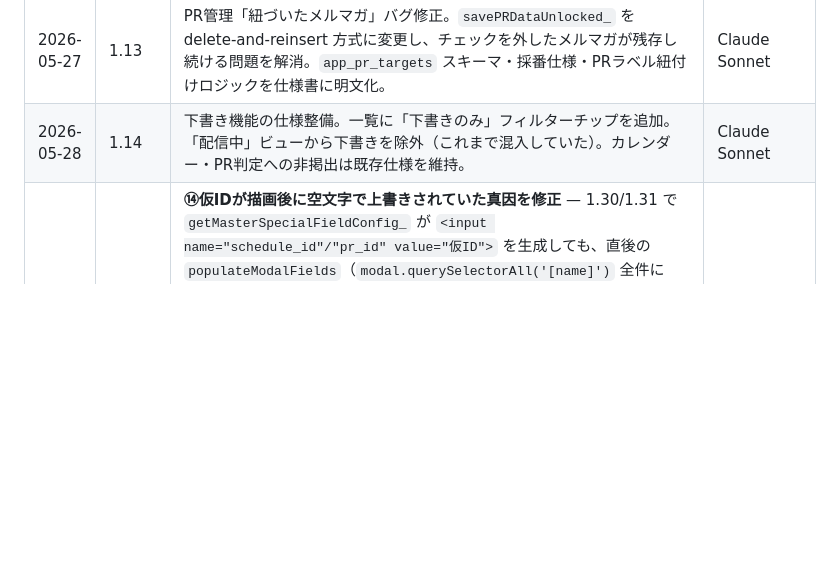
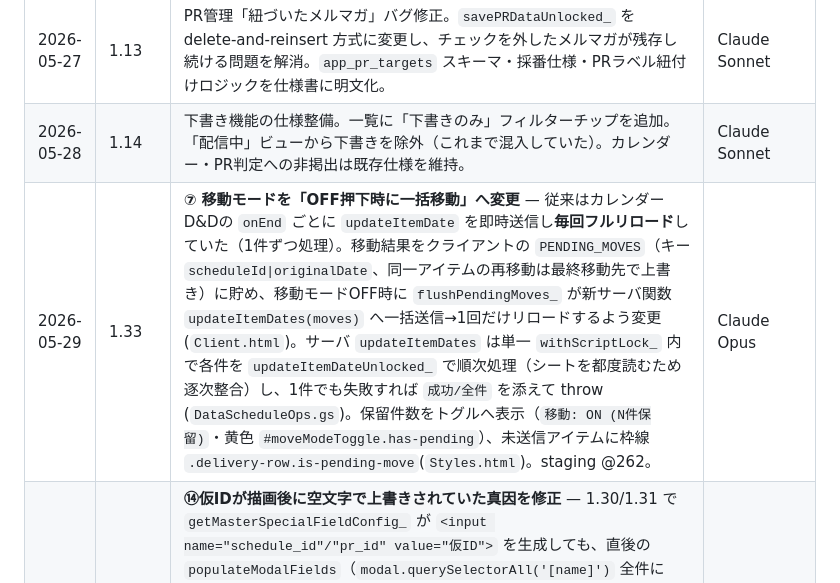
Before and after one commit to chvrent/merumaga, a Markdown page: SPEC.md, the part around the change. GitHub-like rendering; blank space fills up the shorter version.

Commit message:
docs: ⑦ 移動モードOFF時一括移動の仕様/教訓を追記 (SPEC 1.33, staging @262)
Co-Authored-By: Claude Opus 4.8 <noreply@anthropic.com>

```diff
--- a/SPEC.md
+++ b/SPEC.md
@@ -22,6 +22,7 @@
 | 2026-05-27 | 1.12 | `confirmed_by` / `confirmed_at` フィールドの廃止。アプリ内で使用されていないため、ロジックから削除。本番デプロイ済み（@572）。 | Gemini |
 | 2026-05-27 | 1.13 | PR管理「紐づいたメルマガ」バグ修正。`savePRDataUnlocked_` を delete-and-reinsert 方式に変更し、チェックを外したメルマガが残存し続ける問題を解消。`app_pr_targets` スキーマ・採番仕様・PRラベル紐付けロジックを仕様書に明文化。 | Claude Sonnet |
 | 2026-05-28 | 1.14 | 下書き機能の仕様整備。一覧に「下書きのみ」フィルターチップを追加。「配信中」ビューから下書きを除外（これまで混入していた）。カレンダー・PR判定への非掲出は既存仕様を維持。 | Claude Sonnet |
+| 2026-05-29 | 1.33 | **⑦ 移動モードを「OFF押下時に一括移動」へ変更** — 従来はカレンダーD&Dの `onEnd` ごとに `updateItemDate` を即時送信し**毎回フルリロード**していた（1件ずつ処理）。移動結果をクライアントの `PENDING_MOVES`（キー `scheduleId\|originalDate`、同一アイテムの再移動は最終移動先で上書き）に貯め、移動モードOFF時に `flushPendingMoves_` が新サーバ関数 `updateItemDates(moves)` へ一括送信→1回だけリロードするよう変更 (`Client.html`)。サーバ `updateItemDates` は単一 `withScriptLock_` 内で各件を `updateItemDateUnlocked_` で順次処理（シートを都度読むため逐次整合）し、1件でも失敗すれば `成功/全件` を添えて throw (`DataScheduleOps.gs`)。保留件数をトグルへ表示（`移動: ON (N件保留)`・黄色 `#moveModeToggle.has-pending`）、未送信アイテムに枠線 `.delivery-row.is-pending-move`(`Styles.html`)。staging @262。 | Claude Opus |
 | 2026-05-29 | 1.32 | **⑭仮IDが描画後に空文字で上書きされていた真因を修正** — 1.30/1.31 で `getMasterSpecialFieldConfig_` が `<input name="schedule_id"/"pr_id" value="仮ID">` を生成しても、直後の `populateModalFields`（`modal.querySelectorAll('[name]')` 全件に `input.value = row値 ?? ''` を代入）が新規時は空の row 値で**仮IDを消去**していた。さらに `openAndInitModalWithTab` 後の `applyPrMasterControls_` も placeholder「保存時に自動採番」を再設定。結果メルマガ一覧IDは空欄、PR IDは placeholder のみ表示だった。`renderMasterEditModal` の表示直前（`populateModalFields`/`openAndInitModalWithTab` の**後**）で `mode==='master'` 時のみ `schedule_id`/`pr_id` の空欄に `computeTentativeScheduleId_()`/`computeTentativePrId_()` を再設定するよう修正 (`ClientModals.html`)。**教訓: 描画HTMLの value は後続の populate 系で上書きされる。disabled 表示専用の算出値は populate の後に設定する**。staging @259。 | Claude Opus |
 | 2026-05-29 | 1.31 | **1.30 の⑭仮ID表示と⑪URLリンク化の不具合を修正** — ⑭PR: `computeTentativePrId_` が存在しない `APP_DATA.prData` を参照し常に `1` を返していた（正しくは `APP_DATA.pr`）。⑭スケジュール: マスタ新規モーダルは `getVisibleMasterHeaders` のヘッダーを列挙して項目を出すが、`app_schedule` に `ID` 列が無い場合は `schedule_id` 欄自体が描画されず仮ID(`SCH_NNN`)が出なかった。PRと同様に `app_schedule` でも ID系エイリアスが無ければ `schedule_id` を force-add するよう修正 (`ClientUtils.html`)。⑪: `linkifyText_` を堅牢化 — `https?://` に加え `www.` 始まりも対象化、`escapeHtml` で `&`→`&amp;` 後に正規表現が途中で切れていたクエリ文字列問題をトークン分割方式（URL以外を逐次エスケープ、URL部は `escapeAttribute(href)`+`escapeHtml(text)`）で解消、末尾句読点をリンクから除外。`.cbody a` を本文同色→`var(--blue)`+下線でリンクと判別可能に (`Styles.html`)。staging @257。 | Claude Opus |
 | 2026-05-29 | 1.30 | **小粒4件まとめて修正** — ①`.date-header` の `max-height:70px`・`overflow:hidden` を削除し、月末配信期間ノートやサイクルラベルが見切れない構造に (`Styles.html`)。⑤マスタ新規追加モーダルの既定タブを「フリー」→「**抽出**」に変更 (`row.format \|\| '抽出'`、`ClientModals.html` 2箇所)。⑭`schedule_id` を `isHiddenMasterInputHeader` の hiddenKeys から外し、新規時は `APP_DATA.schedule` の既存IDから `SCH_xxx` 形式の仮採番IDをロック枠に表示 (`computeTentativeScheduleId_`)。`pr_id` も同様に `computeTentativePrId_` で仮番号を表示 (`Client.html`)。disabled フィールドは `collectNamedFormValues` のスキップ対象なのでサーバー採番ロジックは不変。⑪コメント本文の `https?://...` をリンク化 — `linkifyText_` でまず `escapeHtml` してから URL 正規表現で `<a target="_blank" rel="noopener">` に置換 (`ClientComments.html`)。XSS対策済み。リンクスタイルに `.cbody a` を追加 (`Styles.html`)。staging @255。 | Claude Opus |
```
Also changed, not shown: SPEC_SUMMARY.md (+1 -0 lines), 運用台帳.md (+1 -0 lines).
